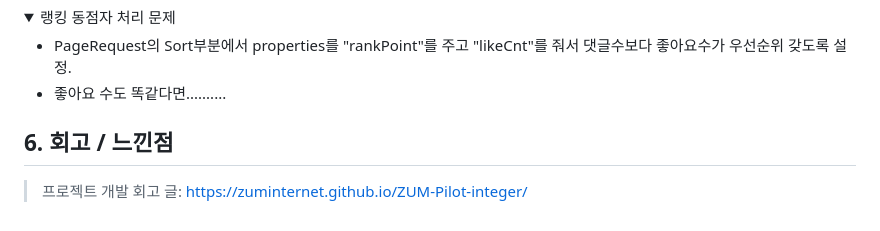
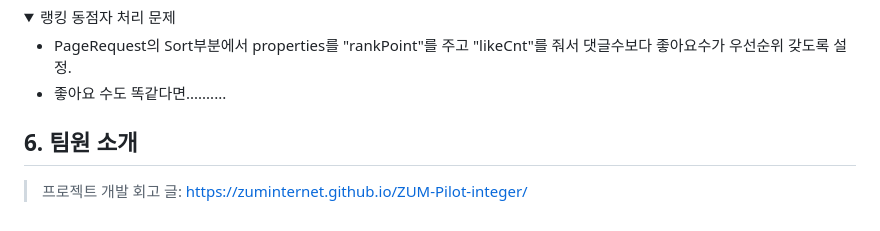
Before and after one commit to 2021-SMHRD-KDT-AI-15/cbp, a Markdown page: README.md, the part around the change. GitHub-like rendering; folded sections open.

```diff
--- a/README.md
+++ b/README.md
@@ -388,5 +388,5 @@ public Page<Post> findAllByTagName(String tagName, Pageable pageable) {
 
 </br>
 
-## 6. 회고 / 느낀점
+## 6. 팀원 소개
 >프로젝트 개발 회고 글: https://zuminternet.github.io/ZUM-Pilot-integer/
```
